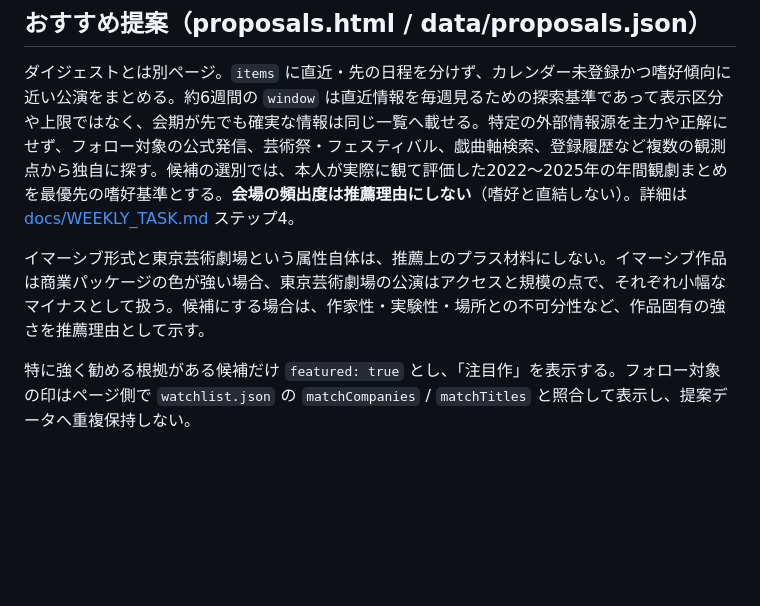
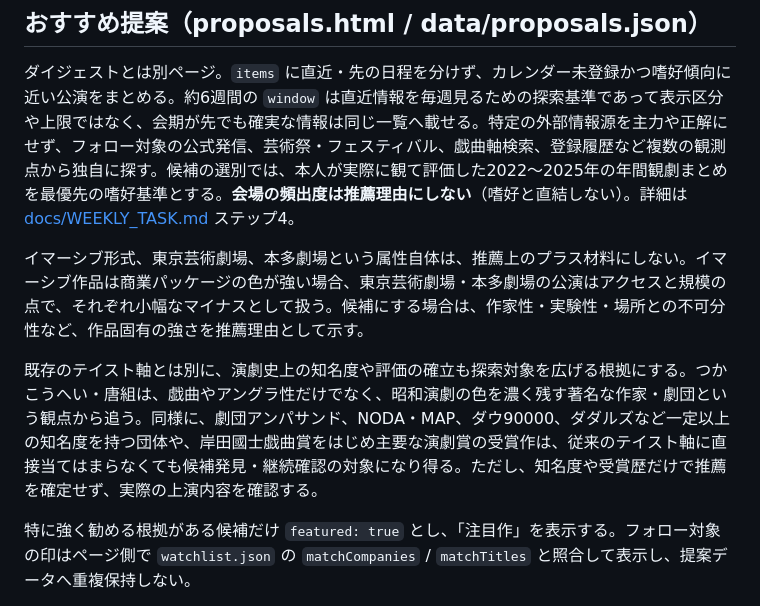
Before and after one commit to tytydy-cyber/kangeki-hub, a Markdown page: CLAUDE.md, the part around the change. Drawn GitHub-style; blank space fills up the shorter version.

```diff
--- a/CLAUDE.md
+++ b/CLAUDE.md
@@ -46,7 +46,9 @@
 
 ダイジェストとは別ページ。`items` に直近・先の日程を分けず、カレンダー未登録かつ嗜好傾向に近い公演をまとめる。約6週間の `window` は直近情報を毎週見るための探索基準であって表示区分や上限ではなく、会期が先でも確実な情報は同じ一覧へ載せる。特定の外部情報源を主力や正解にせず、フォロー対象の公式発信、芸術祭・フェスティバル、戯曲軸検索、登録履歴など複数の観測点から独自に探す。候補の選別では、本人が実際に観て評価した2022〜2025年の年間観劇まとめを最優先の嗜好基準とする。**会場の頻出度は推薦理由にしない**（嗜好と直結しない）。詳細は [docs/WEEKLY_TASK.md](docs/WEEKLY_TASK.md) ステップ4。
 
-イマーシブ形式と東京芸術劇場という属性自体は、推薦上のプラス材料にしない。イマーシブ作品は商業パッケージの色が強い場合、東京芸術劇場の公演はアクセスと規模の点で、それぞれ小幅なマイナスとして扱う。候補にする場合は、作家性・実験性・場所との不可分性など、作品固有の強さを推薦理由として示す。
+イマーシブ形式、東京芸術劇場、本多劇場という属性自体は、推薦上のプラス材料にしない。イマーシブ作品は商業パッケージの色が強い場合、東京芸術劇場・本多劇場の公演はアクセスと規模の点で、それぞれ小幅なマイナスとして扱う。候補にする場合は、作家性・実験性・場所との不可分性など、作品固有の強さを推薦理由として示す。
+
+既存のテイスト軸とは別に、演劇史上の知名度や評価の確立も探索対象を広げる根拠にする。つかこうへい・唐組は、戯曲やアングラ性だけでなく、昭和演劇の色を濃く残す著名な作家・劇団という観点から追う。同様に、劇団アンパサンド、NODA・MAP、ダウ90000、ダダルズなど一定以上の知名度を持つ団体や、岸田國士戯曲賞をはじめ主要な演劇賞の受賞作は、従来のテイスト軸に直接当てはまらなくても候補発見・継続確認の対象になり得る。ただし、知名度や受賞歴だけで推薦を確定せず、実際の上演内容を確認する。
 
 特に強く勧める根拠がある候補だけ `featured: true` とし、「注目作」を表示する。フォロー対象の印はページ側で `watchlist.json` の `matchCompanies` / `matchTitles` と照合して表示し、提案データへ重複保持しない。
 
```
Also changed, not shown: docs/WEEKLY_TASK.md (+5 -4 lines).
